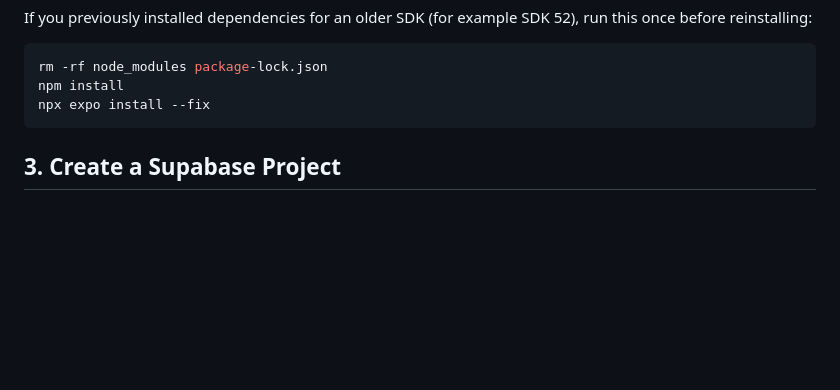
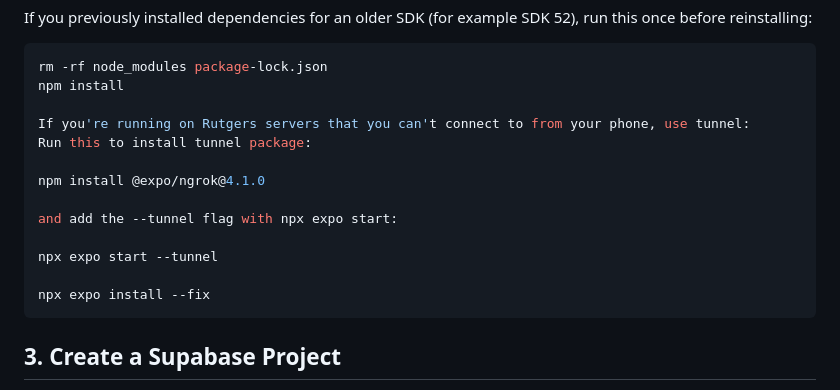
Before and after one commit to Change-Now-Fitness/Change-Now, a Markdown page: expo-supa-demo/README.md, the part around the change. GitHub-like rendering; blank space fills up the shorter version.

Commit message:
Added instructions how to use tunnel in the expo demo

````diff
--- a/expo-supa-demo/README.md
+++ b/expo-supa-demo/README.md
@@ -33,6 +33,16 @@ If you previously installed dependencies for an older SDK (for example SDK 52),
 ```bash
 rm -rf node_modules package-lock.json
 npm install
+
+If you're running on Rutgers servers that you can't connect to from your phone, use tunnel:
+Run this to install tunnel package:
+
+npm install @expo/ngrok@4.1.0
+
+and add the --tunnel flag with npx expo start:
+
+npx expo start --tunnel
+
 npx expo install --fix
 ```
 
````
